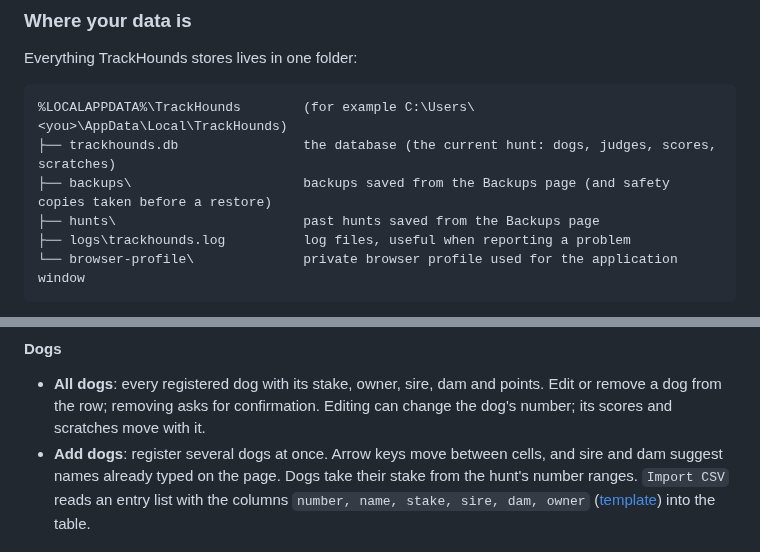
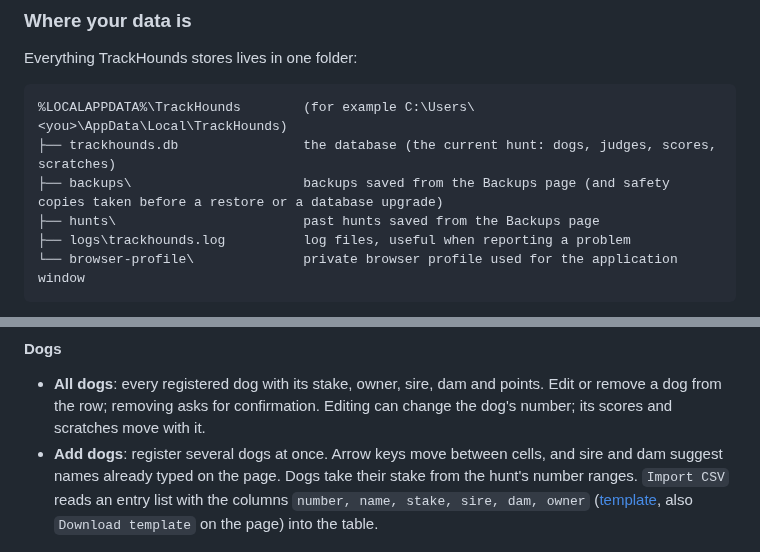
Before and after one commit to hctynch/trackhounds, a Markdown page: README.md, 2 parts joined by grey strips. Drawn GitHub-style.

````diff
--- a/README.md
+++ b/README.md
@@ -91,7 +91,7 @@ Everything TrackHounds stores lives in one folder:
 ```
 %LOCALAPPDATA%\TrackHounds        (for example C:\Users\<you>\AppData\Local\TrackHounds)
 ├── trackhounds.db                the database (the current hunt: dogs, judges, scores, scratches)
-├── backups\                      backups saved from the Backups page (and safety copies taken before a restore)
+├── backups\                      backups saved from the Backups page (and safety copies taken before a restore or a database upgrade)
 ├── hunts\                        past hunts saved from the Backups page
 ├── logs\trackhounds.log          log files, useful when reporting a problem
 └── browser-profile\              private browser profile used for the application window
@@ -143,7 +143,7 @@ Creating a new hunt clears the current one.
   removing asks for confirmation. Editing can change the dog's number; its scores and scratches move with it.
 - **Add dogs**: register several dogs at once. Arrow keys move between cells, and sire and dam suggest names already
   typed on the page. Dogs take their stake from the hunt's number ranges. `Import CSV` reads an entry list with the
-  columns `number, name, stake, sire, dam, owner` ([template](docs/dogs-template.csv)) into the table.
+  columns `number, name, stake, sire, dam, owner` ([template](frontend/public/dogs-template.csv), also `Download template` on the page) into the table.
 
 ![Registering dogs](docs/screenshots/add-dogs.png)
 
````
Also changed, not shown: docs/CONVERSION_PLAN.md (+47 -14 lines), docs/QUICK_START.md (+3 -3 lines), docs/screenshots/score-entry-dual.png (added), 17 other files.
